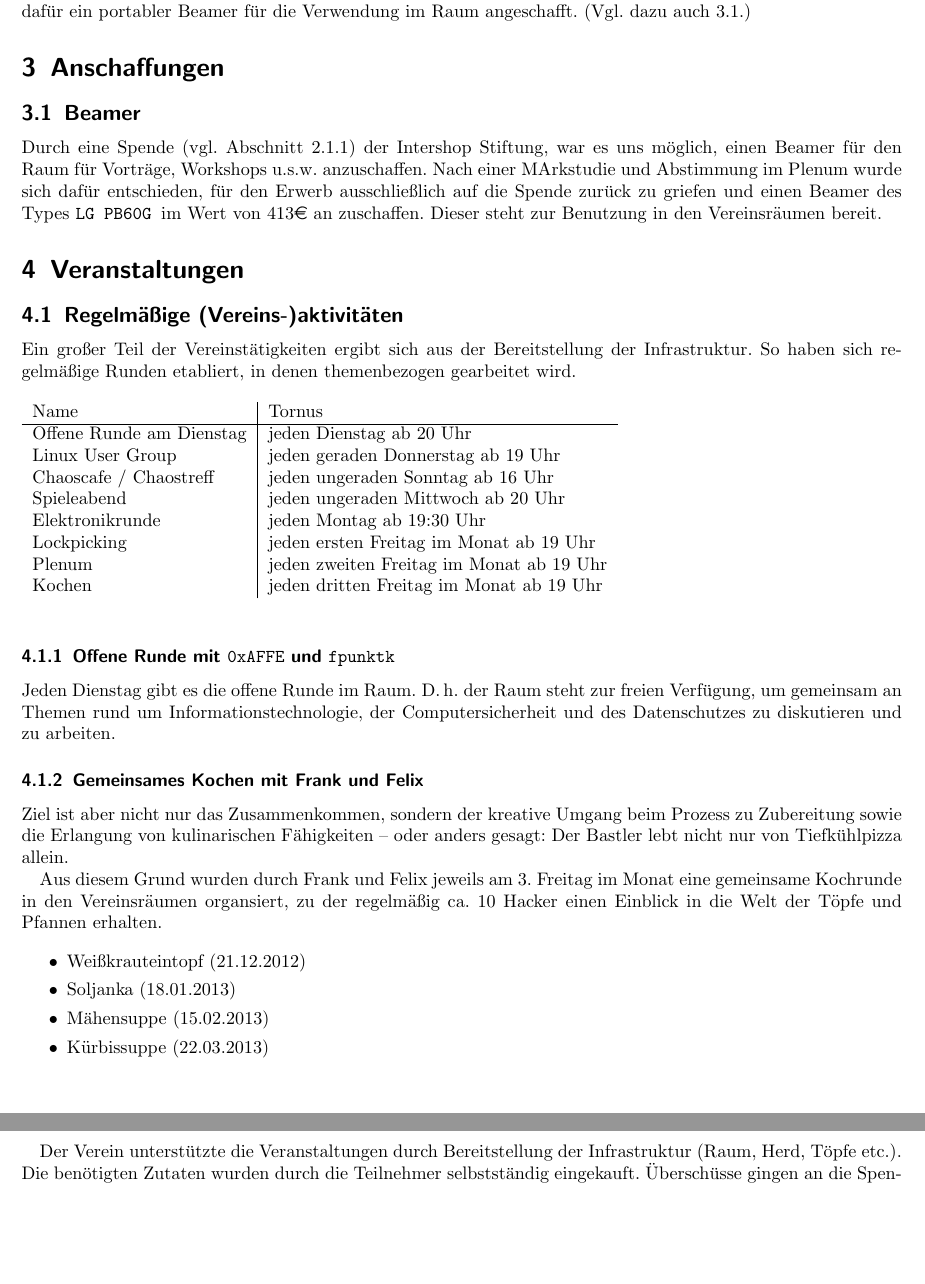
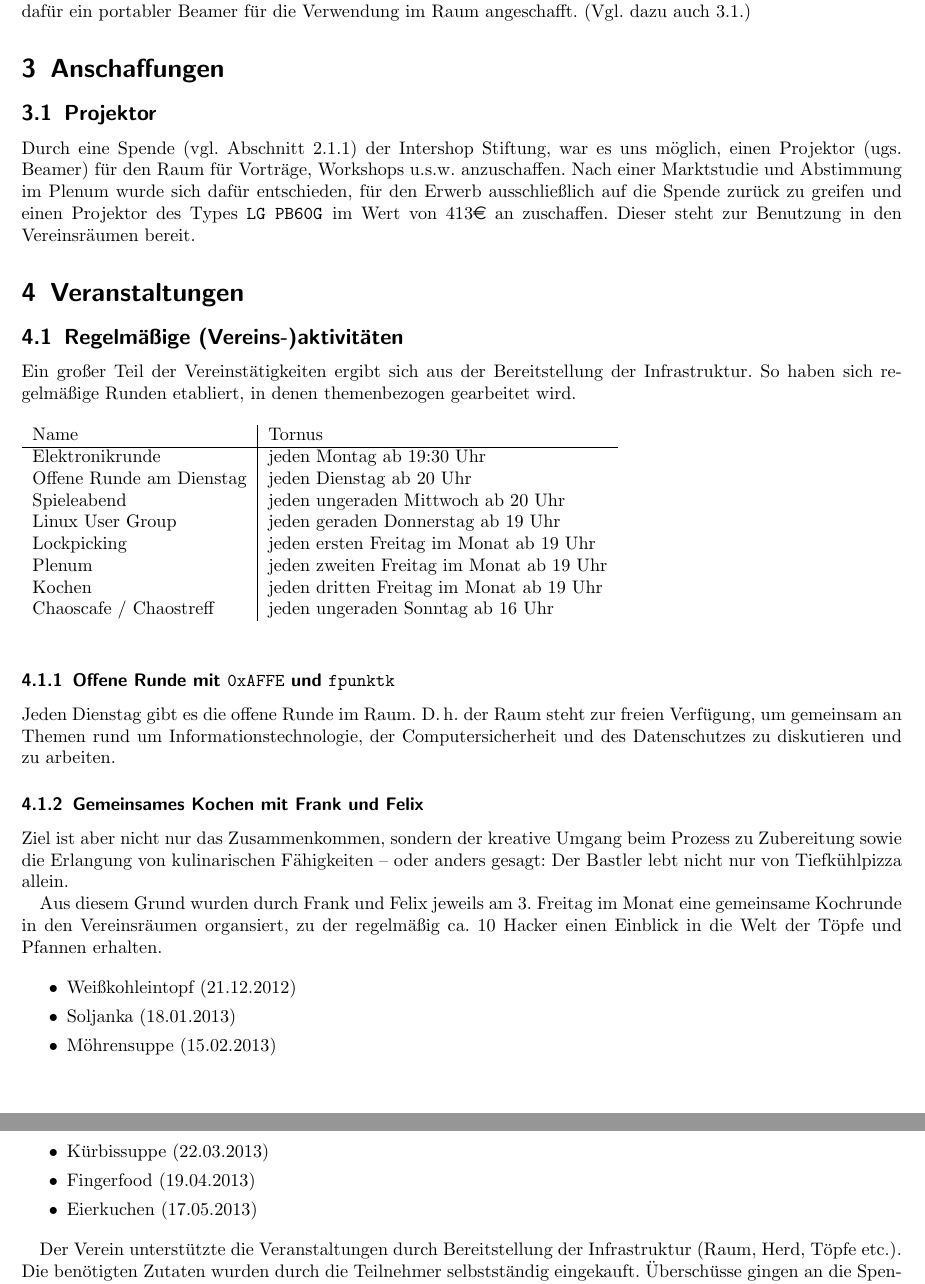
Before and after one commit to frlan/dokumente, a LaTeX document (Protokolle/Aktivitäten/Rechenschaftsbericht-2013.tex): two parts of pages 2 and 3 of 4, joined at a grey line, cut so that both start at the same text, the shorter picture padded with empty space. Compiled offline with pdfLaTeX.

Commit message:
Typos korrigiert, Beamer -> Projektor, Daten hinzugefügt

```diff
--- a/Protokolle/Aktivitäten/Rechenschaftsbericht-2013.tex
+++ b/Protokolle/Aktivitäten/Rechenschaftsbericht-2013.tex
@@ -49,15 +49,15 @@ im Raum angeschafft. (Vgl. dazu auch \ref{sec:beamerkauf}.)
 
 \section{Anschaffungen}
 
-\subsection{Beamer}
+\subsection{Projektor}
 \label{sec:beamerkauf}
 
 Durch eine Spende (vgl. Abschnitt \ref{sec:iss-spende}) der
-Intershop Stiftung, war es uns möglich, einen Beamer für den Raum
-für Vorträge, Workshops u.s.w. anzuschaffen. Nach einer MArkstudie
+Intershop Stiftung, war es uns möglich, einen Projektor (ugs. Beamer) für den Raum
+für Vorträge, Workshops u.s.w. anzuschaffen. Nach einer Marktstudie
 und Abstimmung im Plenum wurde sich dafür entschieden, für den
-Erwerb ausschließlich auf die Spende zurück zu griefen und einen
-Beamer des Types \texttt{LG PB60G }im Wert von 413\euro{} an
+Erwerb ausschließlich auf die Spende zurück zu greifen und einen
+Projektor des Types \texttt{LG PB60G }im Wert von 413\euro{} an
 zuschaffen. Dieser steht zur Benutzung in den Vereinsräumen bereit.
 
 \section{Veranstaltungen}
@@ -71,14 +71,14 @@ etabliert, in denen themenbezogen gearbeitet wird.
 \begin{table}[h]
 	\begin{tabular}{l|l}
 		Name   &  Tornus \\ \hline
+		Elektronikrunde   &  jeden Montag ab 19:30 Uhr\\
 		Offene Runde am Dienstag   &  jeden Dienstag ab 20 Uhr\\
+		Spieleabend   &  jeden ungeraden Mittwoch ab 20 Uhr\\
 		Linux User Group   &  jeden geraden Donnerstag ab 19 Uhr\\
-		Chaoscafe / Chaostreff   &  jeden ungeraden Sonntag ab 16 Uhr\\
-		Spieleabend   &  jeden ungeraden Mittwoch ab 20 Uhr\\
-		Elektronikrunde   &  jeden Montag ab 19:30 Uhr\\
 		Lockpicking   &  jeden ersten Freitag im Monat ab 19 Uhr\\
 		Plenum   &  jeden zweiten Freitag im Monat ab 19 Uhr\\
 		Kochen   &  jeden dritten Freitag im Monat ab 19 Uhr\\
+		Chaoscafe / Chaostreff   &  jeden ungeraden Sonntag ab 16 Uhr\\
 \end{tabular}
 \end{table}
 
@@ -102,11 +102,12 @@ zu der regelmäßig ca. 10 Hacker einen Einblick in die Welt der Töpfe
 und Pfannen erhalten.
 
 \begin{itemize}
-	\item Weißkrauteintopf (21.12.2012)
+	\item Weißkohleintopf (21.12.2012)
 	\item Soljanka (18.01.2013)
-	\item Mähensuppe (15.02.2013)
+	\item Möhrensuppe (15.02.2013)
 	\item Kürbissuppe (22.03.2013)
 	\item Fingerfood (19.04.2013)
+    \item Eierkuchen (17.05.2013)
 \end{itemize}
 
 Der Verein unterstützte die Veranstaltungen durch Bereitstellung der
```
